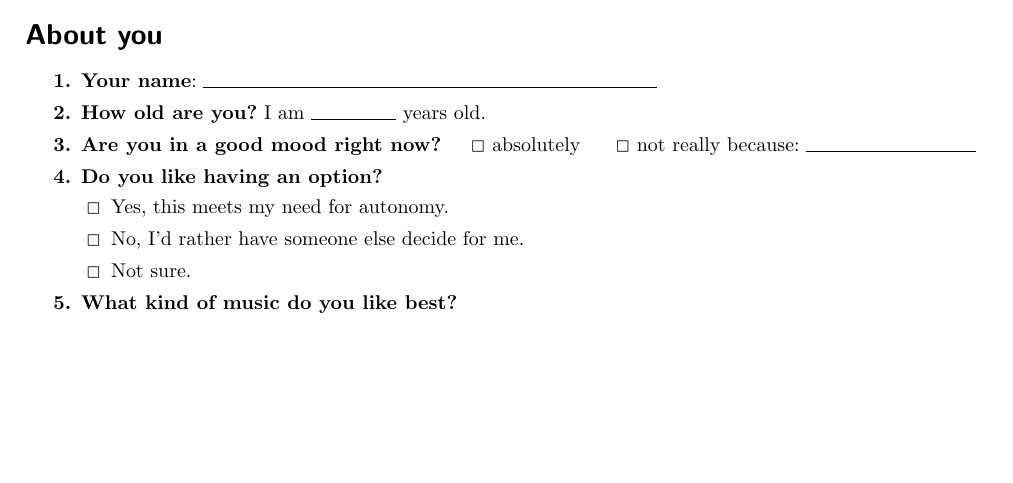
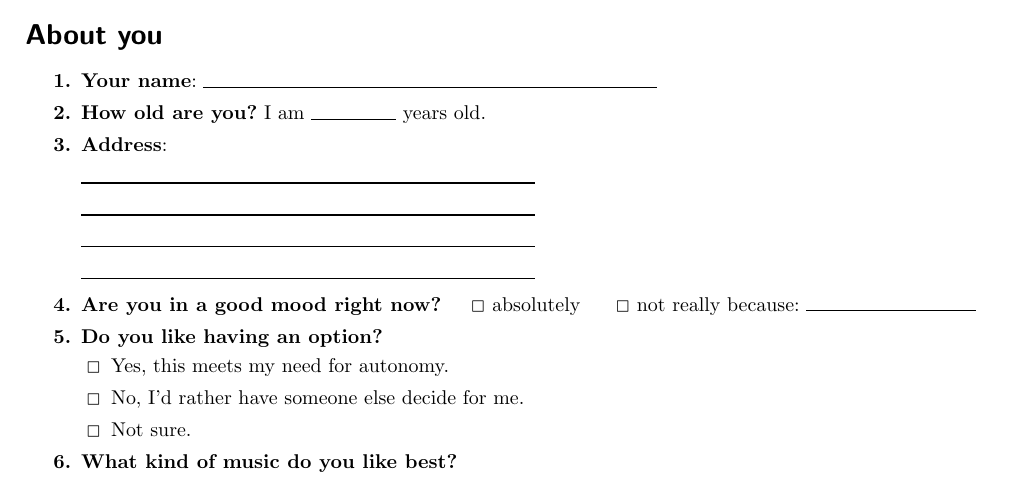
Before and after one commit to annerosenisser/latex-surveys, a LaTeX document (latex-surveys.tex): part of page 1 of 2, cut so that both start at the same text, the shorter picture padded with empty space. Compiled offline with pdfLaTeX; an older LaTeX class or package is replaced by its successor.

Commit message:
added example with new \Qlines argument

```diff
--- a/latex-surveys.tex
+++ b/latex-surveys.tex
@@ -144,6 +144,8 @@ create more complex layout.}
 
 \Qitem{ \Qq{How old are you?} I am \Qline{1.5cm} years old.}
 
+\Qitem{ \Qq{Address}: \Qlines[4][8cm] }
+
 \Qitem{ \Qq{Are you in a good mood right now?} \hskip0.4cm \QO{}
 absolutely \hskip0.5cm \QO{} not really because: \Qline{3cm} }
 
```
